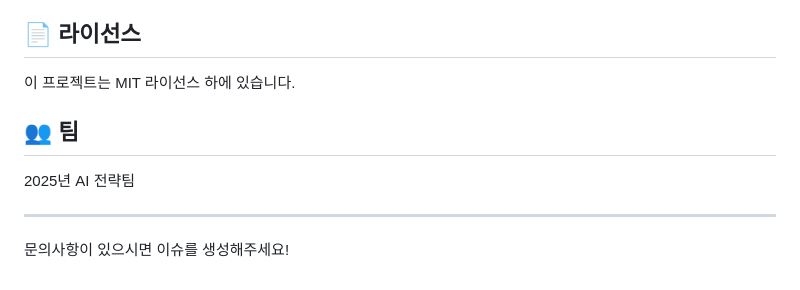
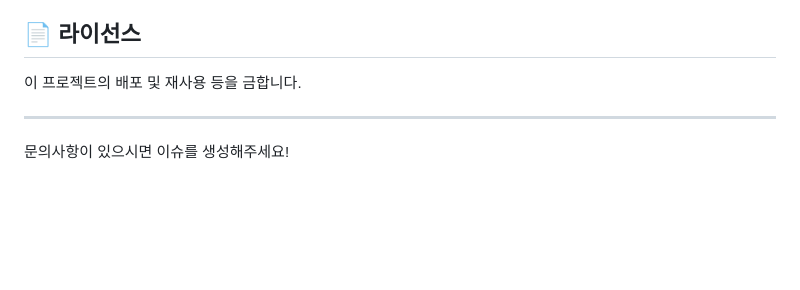
Before and after one commit to STR-NRM/workshop-2025, a Markdown page: README.md, the part around the change. Drawn GitHub-style; blank space fills up the shorter version.

```diff
--- a/README.md
+++ b/README.md
@@ -149,11 +149,7 @@ workshop-2025/
 
 ## 📄 라이선스
 
-이 프로젝트는 MIT 라이선스 하에 있습니다.
-
-## 👥 팀
-
-2025년 AI 전략팀
+이 프로젝트의 배포 및 재사용 등을 금합니다.
 
 ---
 
```
